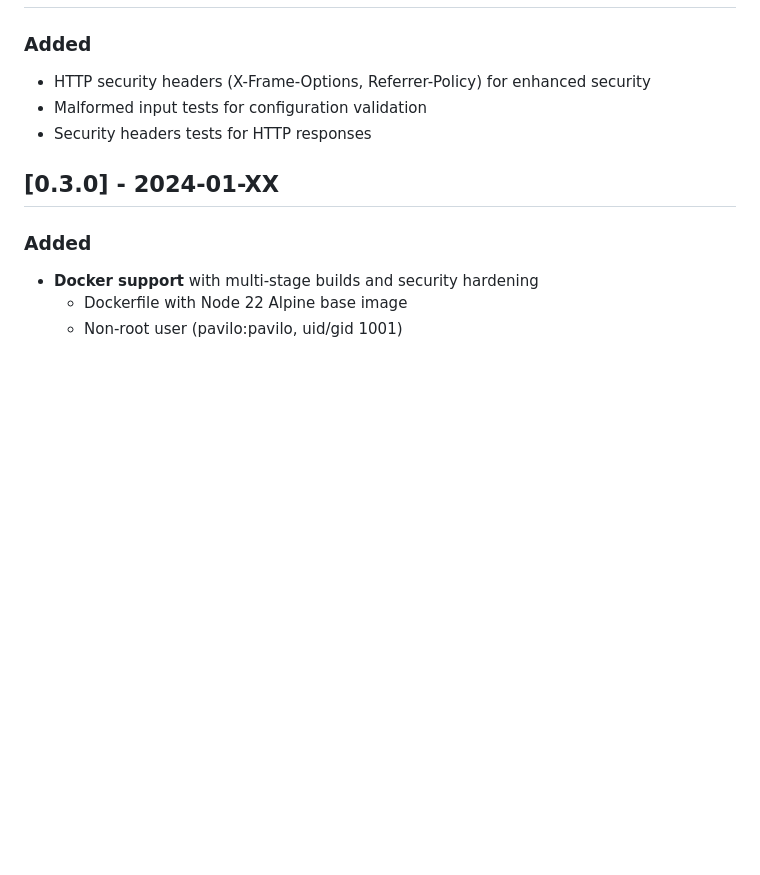
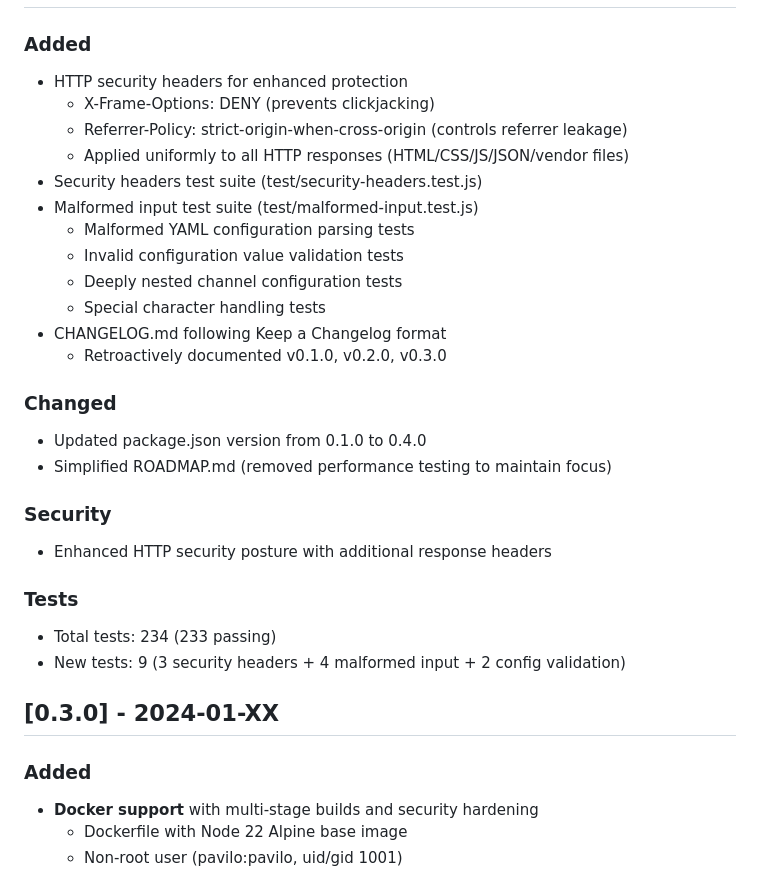
Before and after one commit to 111pointer111/Pavilo, a Markdown page: CHANGELOG.md, the part around one of its changes. GitHub-like rendering; blank space fills up the shorter version.

Commit message:
docs(changelog): 标记 v0.4.0 为已完成
更新 CHANGELOG.md：
- 将 v0.4.0 从 Unreleased 移至已发布
- 添加发布日期：2024-12-19
- 清晰记录所有变更：安全头、测试、工程质量
- 重置 Unreleased 章节

```diff
--- a/CHANGELOG.md
+++ b/CHANGELOG.md
@@ -10,7 +12,27 @@ and this project adheres to [Semantic Versioning](https://semver.org/spec/v2.0.0
 ### Added
-- HTTP security headers (X-Frame-Options, Referrer-Policy) for enhanced security
-- Malformed input tests for configuration validation
-- Security headers tests for HTTP responses
+- HTTP security headers for enhanced protection
+  - X-Frame-Options: DENY (prevents clickjacking)
+  - Referrer-Policy: strict-origin-when-cross-origin (controls referrer leakage)
+  - Applied uniformly to all HTTP responses (HTML/CSS/JS/JSON/vendor files)
+- Security headers test suite (test/security-headers.test.js)
+- Malformed input test suite (test/malformed-input.test.js)
+  - Malformed YAML configuration parsing tests
+  - Invalid configuration value validation tests
+  - Deeply nested channel configuration tests
+  - Special character handling tests
+- CHANGELOG.md following Keep a Changelog format
+  - Retroactively documented v0.1.0, v0.2.0, v0.3.0
+
+### Changed
+- Updated package.json version from 0.1.0 to 0.4.0
+- Simplified ROADMAP.md (removed performance testing to maintain focus)
+
+### Security
+- Enhanced HTTP security posture with additional response headers
+
+### Tests
+- Total tests: 234 (233 passing)
+- New tests: 9 (3 security headers + 4 malformed input + 2 config validation)
 
 ## [0.3.0] - 2024-01-XX
 
```
Also changed, not shown: other parts of CHANGELOG.md (+2 -0 lines).
